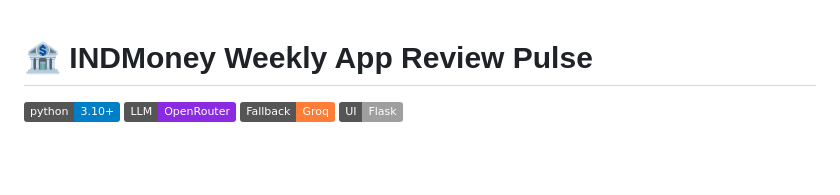
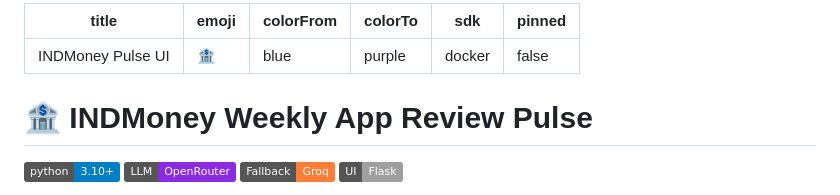
Before and after one commit to Joeyrazor291/INDMoney_Weekly_Pulse_Generator, a Markdown page: README.md, the part around the change. Drawn GitHub-style; badges without logos; blank space fills up the shorter version.

Commit message:
fix: Add Hugging Face Spaces YAML metadata to README

```diff
--- a/README.md
+++ b/README.md
@@ -1,3 +1,12 @@
+---
+title: INDMoney Pulse UI
+emoji: 🏦
+colorFrom: blue
+colorTo: purple
+sdk: docker
+pinned: false
+---
+
 # 🏦 INDMoney Weekly App Review Pulse
 
 ![Python Version](https://img.shields.io/badge/python-3.10%2B-blue)
```
